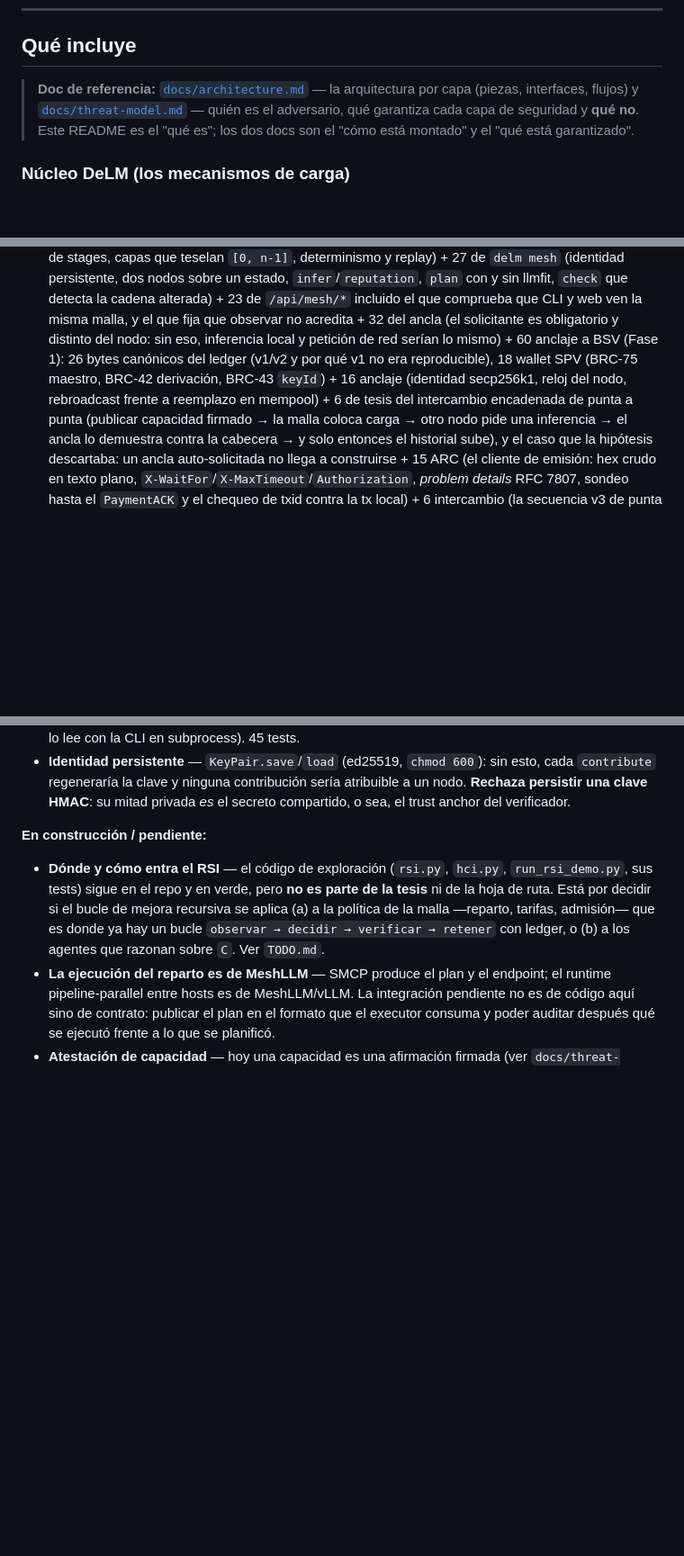
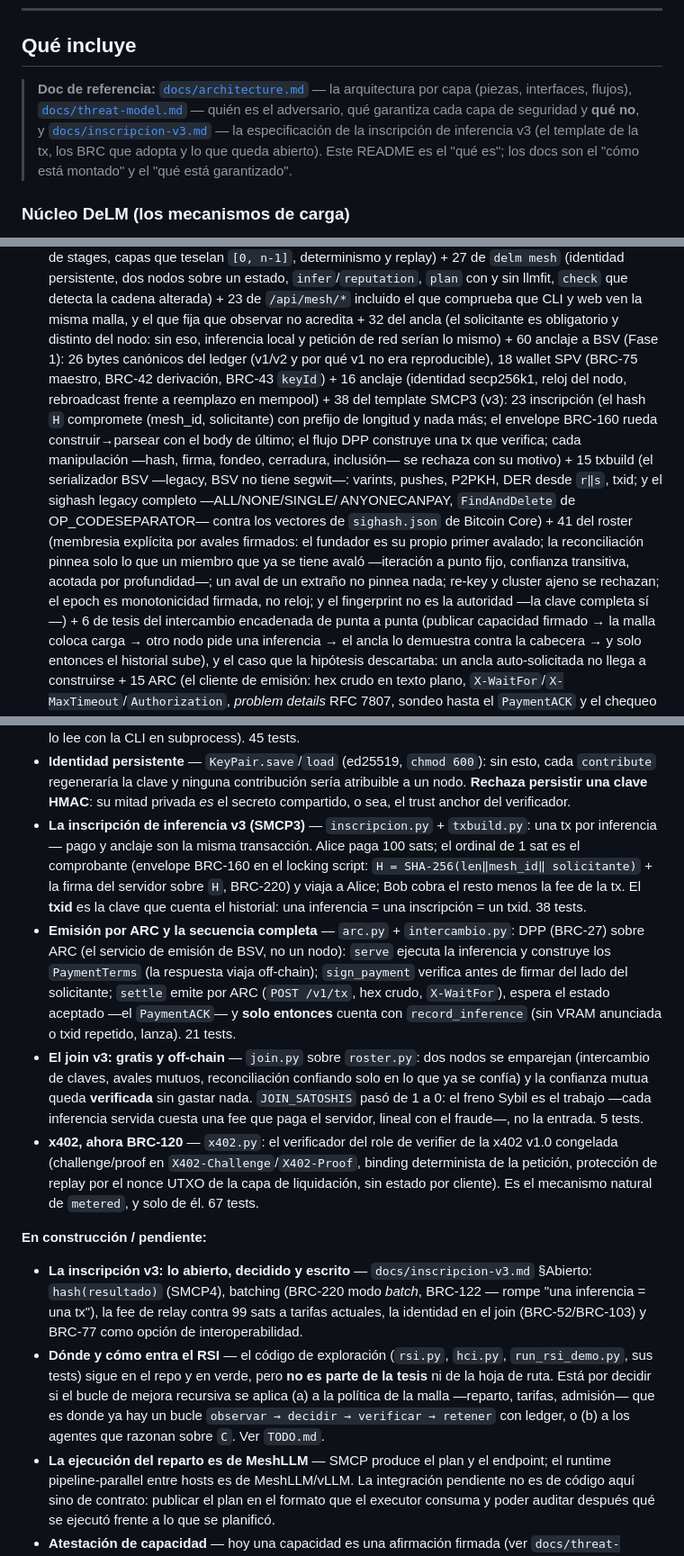
Before and after one commit to ChicoCifrado/SMCP, a Markdown page: README.md, 3 parts joined by grey strips. Shown at 90% size. Drawn GitHub-style; blank space fills up the shorter version.

Commit message:
docs(readme): la línea v3 contada, y los conteos que faltaban
El README tenía los conteos de ARC/intercambio/join pero no
contaba la historia, y faltaban dos entradas del desglose:

- "Hecho (la malla como intercambio)": la inscripción SMCP3
  (una tx por inferencia, el ordinal de 1 sat como comprobante
  BRC-160/220, el txid como clave del historial), la emisión
  por ARC y la secuencia completa (DPP, el PaymentACK, y solo
  entonces record_inference), el join v3 gratis off-chain (el
  freno Sybil es el trabajo, no la entrada) y x402 como
  BRC-120
- desglose: 38 del template SMCP3 (23 inscripción + 15
  txbuild, el sighash contra los vectores de Core) y 41 del
  roster (avales, reconciliación a punto fijo, epochs, re-key)
  — ambos faltaban pese a estar en verde
- docs de referencia y listado: inscripcion-v3.md
- "pendiente": lo abierto de v3 (SMCP4, batching, fee de
  relay, identidad en el join, BRC-77), con el doc que lo
  decide

```diff
--- a/README.md
+++ b/README.md
@@ -95,10 +95,13 @@ determinista** que se puede loguear y comparar entre observadores.
 ## Qué incluye
 
 > **Doc de referencia:** [`docs/architecture.md`](docs/architecture.md) — la
-> arquitectura por capa (piezas, interfaces, flujos) y
+> arquitectura por capa (piezas, interfaces, flujos),
 > [`docs/threat-model.md`](docs/threat-model.md) — quién es el adversario, qué
-> garantiza cada capa de seguridad y **qué no**. Este README es el "qué es";
-> los dos docs son el "cómo está montado" y el "qué está garantizado".
+> garantiza cada capa de seguridad y **qué no**, y
+> [`docs/inscripcion-v3.md`](docs/inscripcion-v3.md) — la especificación de
+> la inscripción de inferencia v3 (el template de la tx, los BRC que adopta
+> y lo que queda abierto). Este README es el "qué es";
+> los docs son el "cómo está montado" y el "qué está garantizado".
 
 ### Núcleo DeLM (los mecanismos de carga)
 
@@ -927,11 +930,26 @@ reporta como `ok` es cómo un proyecto deja de linterse sin que nadie lo note.
   y el que fija que observar no acredita +
   32 del ancla (el solicitante es obligatorio y distinto del nodo: sin eso,
   inferencia local y petición de red serían lo mismo) +
-  60 anclaje a BSV (Fase 1): 26 bytes canónicos del ledger (v1/v2 y por qué v1
-  no era reproducible), 18 wallet SPV (BRC-75 maestro, BRC-42 derivación,
-  BRC-43 `keyId`) + 16 anclaje (identidad secp256k1, reloj del nodo,
-  rebroadcast frente a reemplazo en mempool) +
-  6 de tesis del intercambio encadenada de punta a punta (publicar capacidad
+   60 anclaje a BSV (Fase 1): 26 bytes canónicos del ledger (v1/v2 y por qué v1
+   no era reproducible), 18 wallet SPV (BRC-75 maestro, BRC-42 derivación,
+   BRC-43 `keyId`) + 16 anclaje (identidad secp256k1, reloj del nodo,
+   rebroadcast frente a reemplazo en mempool) +
+   38 del template SMCP3 (v3): 23 inscripción (el hash `H` compromete
+   (mesh_id, solicitante) con prefijo de longitud y nada más; el envelope
+   BRC-160 rueda construir→parsear con el body de último; el flujo DPP
+   construye una tx que verifica; cada manipulación —hash, firma, fondeo,
+   cerradura, inclusión— se rechaza con su motivo) + 15 txbuild (el
+   serializador BSV —legacy, BSV no tiene segwit—: varints, pushes, P2PKH,
+   DER desde `r‖s`, txid; y el sighash legacy completo —ALL/NONE/SINGLE/
+   ANYONECANPAY, `FindAndDelete` de OP_CODESEPARATOR— contra los vectores
+   de `sighash.json` de Bitcoin Core) +
+   41 del roster (membresia explícita por avales firmados: el fundador es
+   su propio primer avalado; la reconciliación pinnea solo lo que un miembro
+   que ya se tiene avaló —iteración a punto fijo, confianza transitiva,
+   acotada por profundidad—; un aval de un extraño no pinnea nada; re-key y
+   cluster ajeno se rechazan; el epoch es monotonicidad firmada, no reloj;
+   y el fingerprint no es la autoridad —la clave completa sí—) +
+   6 de tesis del intercambio encadenada de punta a punta (publicar capacidad
   firmado → la malla coloca carga → otro nodo pide una inferencia → el ancla lo
   demuestra contra la cabecera → y solo entonces el historial sube), y el
    caso que la hipótesis descartaba: un ancla auto-solicitada no llega a
@@ -994,9 +1012,42 @@ reporta como `ok` es cómo un proyecto deja de linterse sin que nadie lo note.
   esto, cada `contribute` regeneraría la clave y ninguna contribución sería
   atribuible a un nodo. **Rechaza persistir una clave HMAC**: su mitad privada
   *es* el secreto compartido, o sea, el trust anchor del verificador.
+- **La inscripción de inferencia v3 (SMCP3)** — `inscripcion.py` +
+  `txbuild.py`: una tx por inferencia — pago y anclaje son la misma
+  transacción. Alice paga 100 sats; el ordinal de 1 sat es el comprobante
+  (envelope BRC-160 en el locking script: `H = SHA-256(len‖mesh_id‖
+  solicitante)` + la firma del servidor sobre `H`, BRC-220) y viaja a
+  Alice; Bob cobra el resto menos la fee de la tx. El **txid** es la clave
+  que cuenta el historial: una inferencia = una inscripción = un txid.
+  38 tests.
+- **Emisión por ARC y la secuencia completa** — `arc.py` +
+  `intercambio.py`: DPP (BRC-27) sobre ARC (el servicio de emisión de BSV,
+  no un nodo): `serve` ejecuta la inferencia y construye los `PaymentTerms`
+  (la respuesta viaja off-chain); `sign_payment` verifica antes de firmar
+  del lado del solicitante; `settle` emite por ARC (`POST /v1/tx`, hex
+  crudo, `X-WaitFor`), espera el estado aceptado —el `PaymentACK`— y
+  **solo entonces** cuenta con `record_inference` (sin VRAM anunciada o
+  txid repetido, lanza). 21 tests.
+- **El join v3: gratis y off-chain** — `join.py` sobre `roster.py`: dos
+  nodos se emparejan (intercambio de claves, avales mutuos,
+  reconciliación confiando solo en lo que ya se confía) y la confianza
+  mutua queda **verificada** sin gastar nada. `JOIN_SATOSHIS` pasó de 1 a
+  0: el freno Sybil es el trabajo —cada inferencia servida cuesta una fee
+  que paga el servidor, lineal con el fraude—, no la entrada. 5 tests.
+- **x402, ahora BRC-120** — `x402.py`: el verificador del role de
+  verifier de la x402 v1.0 congelada (challenge/proof en
+  `X402-Challenge`/`X402-Proof`, binding determinista de la petición,
+  protección de replay por el nonce UTXO de la capa de liquidación, sin
+  estado por cliente). Es el mecanismo natural de `metered`, y solo de
+  él. 67 tests.
 
 **En construcción / pendiente:**
 
+- **La inscripción v3: lo abierto, decidido y escrito** —
+  `docs/inscripcion-v3.md` §Abierto: `hash(resultado)` (SMCP4), batching
+  (BRC-220 modo *batch*, BRC-122 — rompe "una inferencia = una tx"), la
+  fee de relay contra 99 sats a tarifas actuales, la identidad en el join
+  (BRC-52/BRC-103) y BRC-77 como opción de interoperabilidad.
 - **Dónde y cómo entra el RSI** — el código de exploración (`rsi.py`, `hci.py`,
   `run_rsi_demo.py`, sus tests) sigue en el repo y en verde, pero **no es parte
   de la tesis** ni de la hoja de ruta. Está por decidir si el bucle de mejora
```
Also changed, not shown: other parts of README.md (+2 -0 lines).
